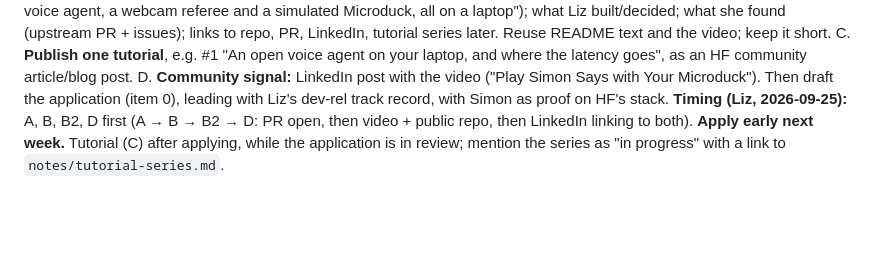
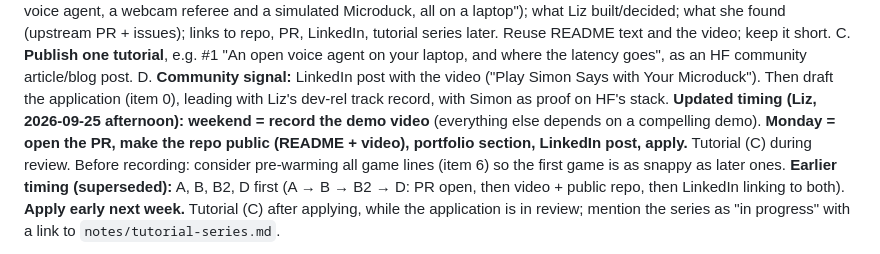
Before and after one commit to LizMyers/micro-duck, a Markdown page: notes/HANDOFF.md, the part around the change. GitHub-like rendering; blank space fills up the shorter version.

Commit message:
Handoff: demo this weekend, PR + repo + portfolio + LinkedIn + apply on Monday
Co-Authored-By: Claude Opus 5.5 (1M context) <noreply@anthropic.com>

```diff
--- a/notes/HANDOFF.md
+++ b/notes/HANDOFF.md
@@ -187,7 +187,11 @@ C. **Publish one tutorial**, e.g. #1 "An open voice agent on your laptop, and wh
    community article/blog post.
 D. **Community signal:** LinkedIn post with the video ("Play Simon Says with Your Microduck").
 Then draft the application (item 0), leading with Liz's dev-rel track record, with Simon as proof on HF's stack.
-**Timing (Liz, 2026-09-25):** A, B, B2, D first (A → B → B2 → D: PR open, then video + public repo, then LinkedIn
+**Updated timing (Liz, 2026-09-25 afternoon): weekend = record the demo video** (everything else depends on a
+compelling demo). **Monday = open the PR, make the repo public (README + video), portfolio section, LinkedIn post,
+apply.** Tutorial (C) during review. Before recording: consider pre-warming all game lines (item 6) so the first
+game is as snappy as later ones.
+**Earlier timing (superseded):** A, B, B2, D first (A → B → B2 → D: PR open, then video + public repo, then LinkedIn
 linking to both). **Apply early next week.** Tutorial (C) after applying, while the application is in review;
 mention the series as "in progress" with a link to `notes/tutorial-series.md`.
 
```
